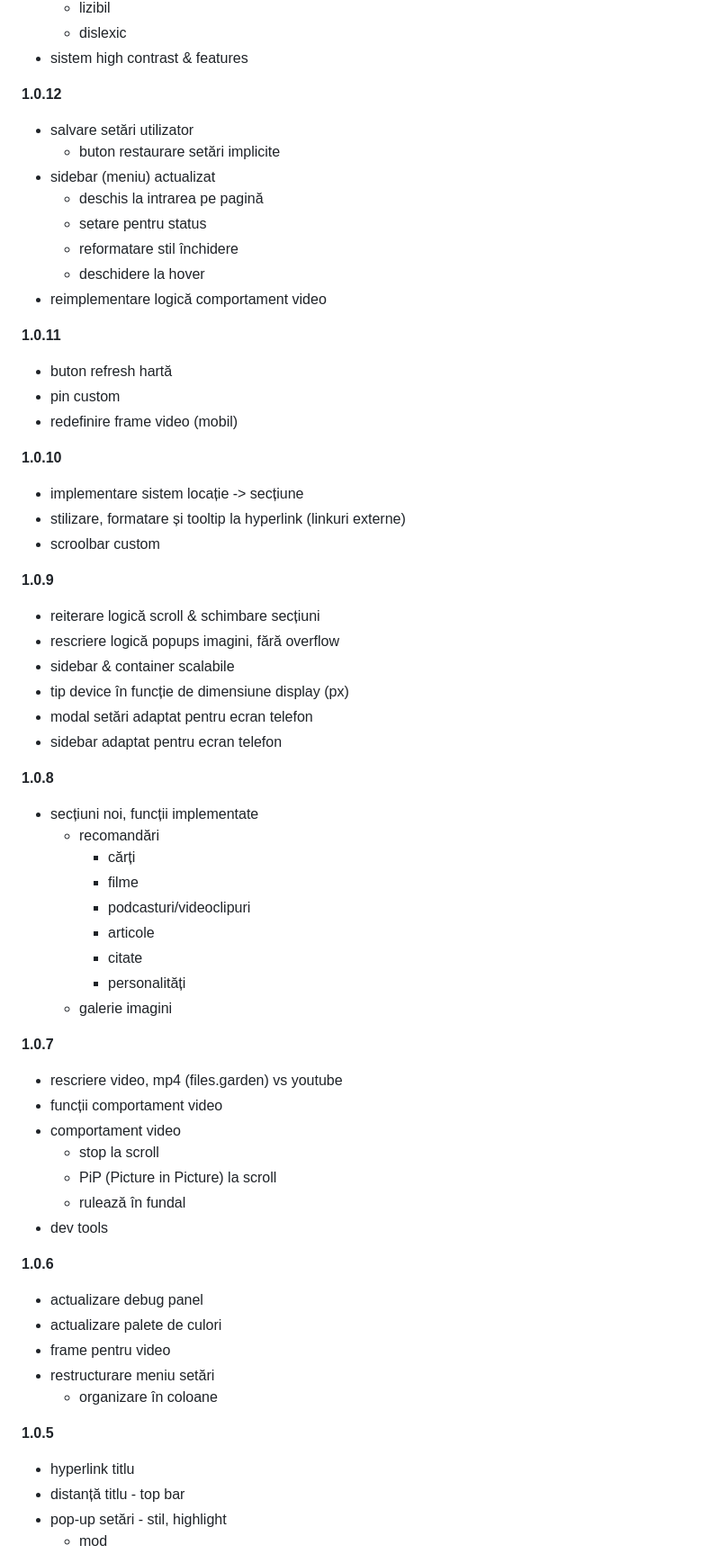
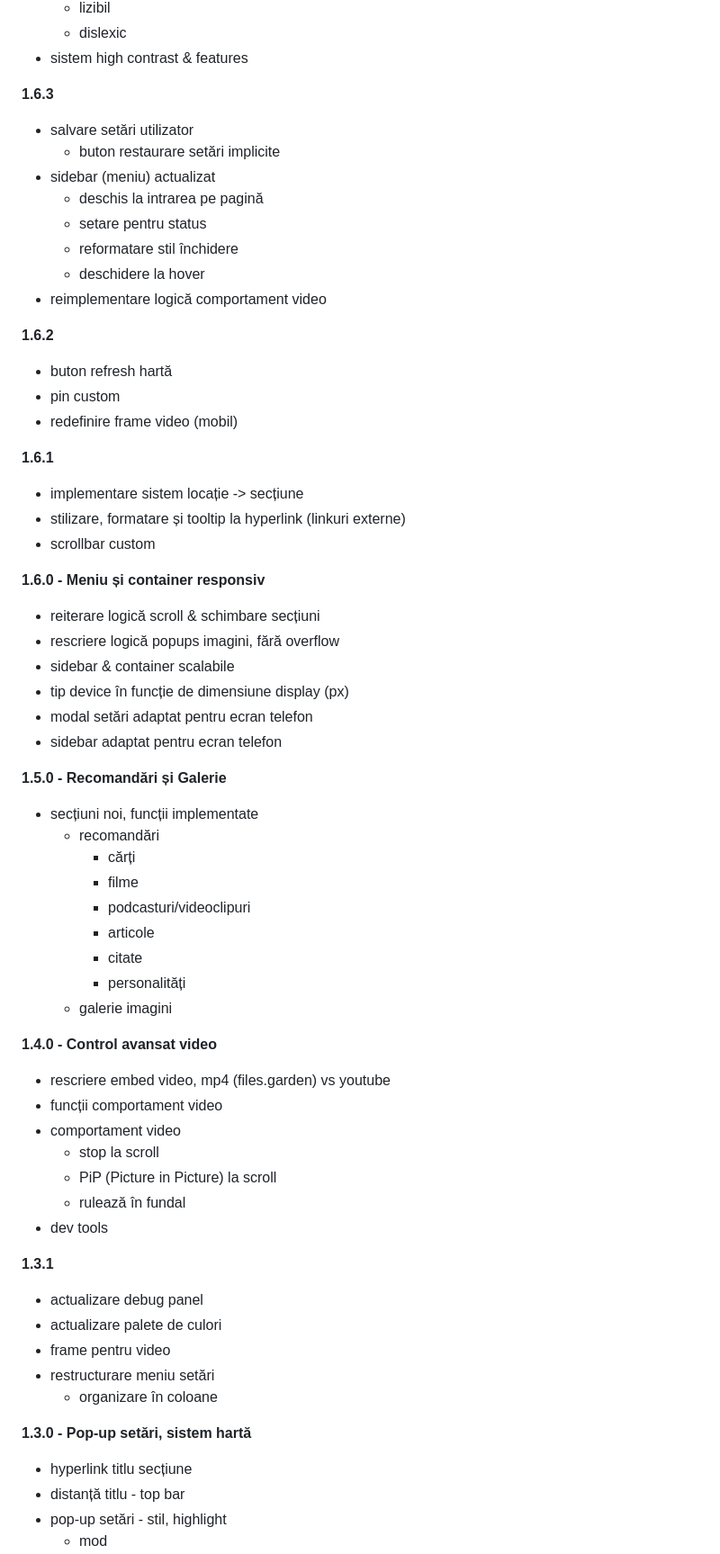
Before and after one commit to Klipperboi/hoarda-de-aur, a Markdown page: README.md, the part around the change printed below. Shown: that part at 90% size. Drawn GitHub-style.

```diff
--- a/README.md
+++ b/README.md
@@ -43,7 +82,7 @@ TBA
   - dislexic
 - sistem high contrast & features
 
-**1.0.12**
+**1.6.3**
 - salvare setări utilizator
   - buton restaurare setări implicite
 - sidebar (meniu) actualizat
@@ -53,17 +92,17 @@ TBA
   - deschidere la hover
 - reimplementare logică comportament video
 
-**1.0.11**
+**1.6.2**
 - buton refresh hartă
 - pin custom
 - redefinire frame video (mobil)
 
-**1.0.10**
+**1.6.1**
 - implementare sistem locație -> secțiune
 - stilizare, formatare și tooltip la hyperlink (linkuri externe)
-- scroolbar custom
+- scrollbar custom
 
-**1.0.9**
+**1.6.0 - Meniu și container responsiv**
 - reiterare logică scroll & schimbare secțiuni
 - rescriere logică popups imagini, fără overflow
 - sidebar & container scalabile
@@ -71,7 +110,7 @@ TBA
 - modal setări adaptat pentru ecran telefon
 - sidebar adaptat pentru ecran telefon
 
-**1.0.8**
+**1.5.0 - Recomandări și Galerie**
 - secțiuni noi, funcții implementate
   - recomandări
     - cărți
@@ -82,8 +121,8 @@ TBA
     - personalități
   - galerie imagini
 
-**1.0.7**
-- rescriere video, mp4 (files.garden) vs youtube
+**1.4.0 - Control avansat video**
+- rescriere embed video, mp4 (files.garden) vs youtube
 - funcții comportament video
 - comportament video
     - stop la scroll
@@ -91,15 +130,15 @@ TBA
     - rulează în fundal
 - dev tools
 
-**1.0.6**
+**1.3.1**
 - actualizare debug panel
 - actualizare palete de culori
 - frame pentru video
 - restructurare meniu setări
     - organizare în coloane
 
-**1.0.5**
-- hyperlink titlu
+**1.3.0 - Pop-up setări, sistem hartă**
+- hyperlink titlu secțiune
 - distanță titlu - top bar
 - pop-up setări - stil, highlight
     - mod
```
Also changed, not shown: other parts of README.md (+50 -11 lines).
